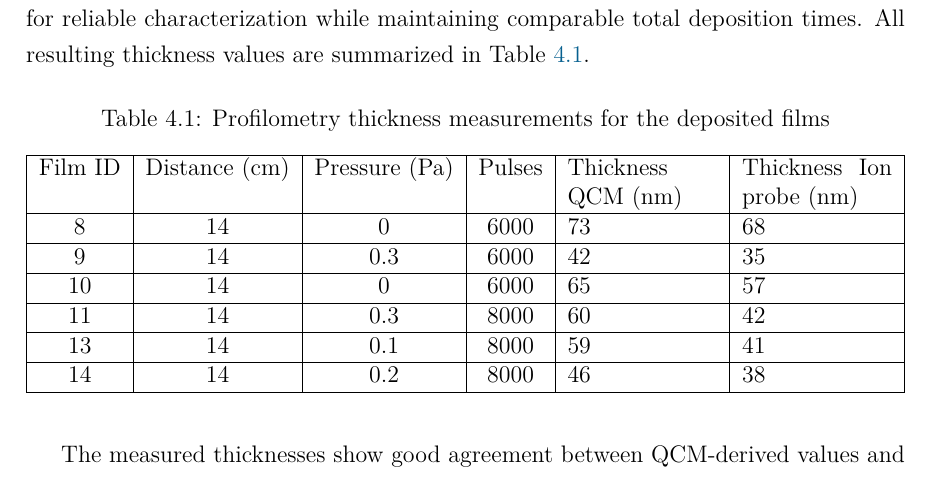
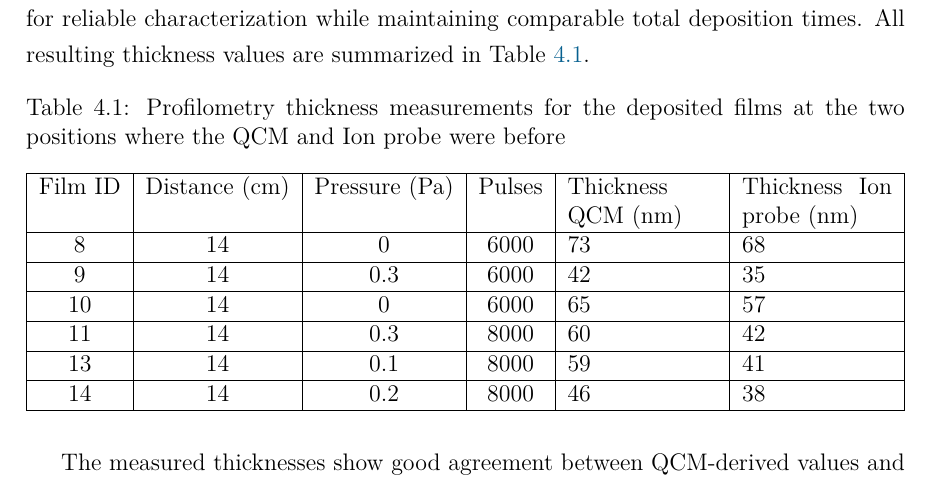
Before and after one commit to baullo/Master-thesis, a LaTeX thesis (main.tex, which reads Tex_files/results.tex): part of page 45 of 68, cut so that both start at the same text. Compiled offline with pdfLaTeX.

Commit message:
forgot to add smt

```diff
--- a/Tex_files/results.tex
+++ b/Tex_files/results.tex
@@ -234,7 +234,7 @@ To compensate for the reduced deposition rate observed in reactive mode, the num
 
 \begin{table}[h]
 	\centering
-	\caption{Profilometry thickness measurements for the deposited films}
+	\caption{Profilometry thickness measurements for the deposited films at the two positions where the QCM and Ion probe were before}
 	\label{tab:profilometry_results}
 	\begin{tabularx}{\textwidth}{|c|c|c|c|X|X|}
 		\hline
```
